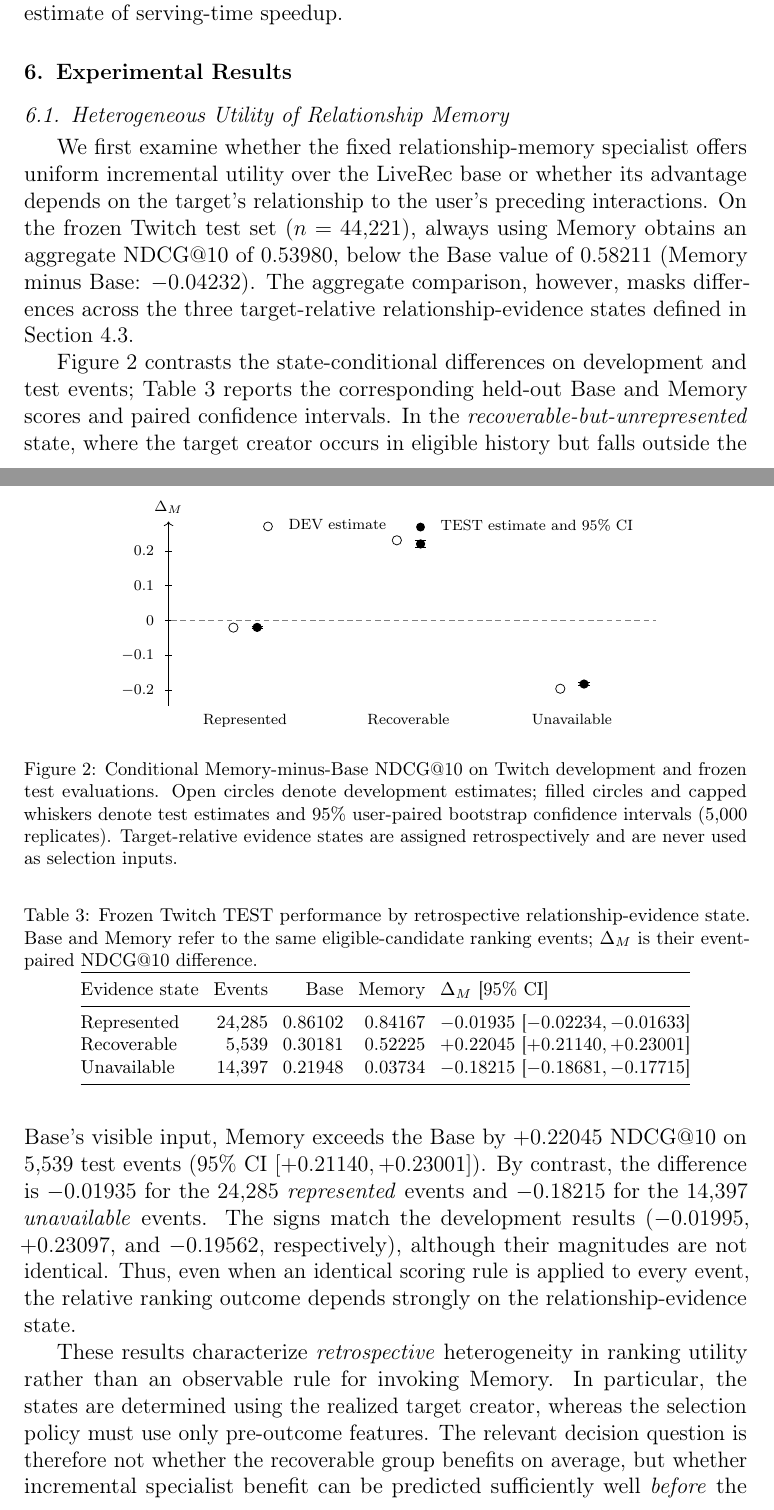
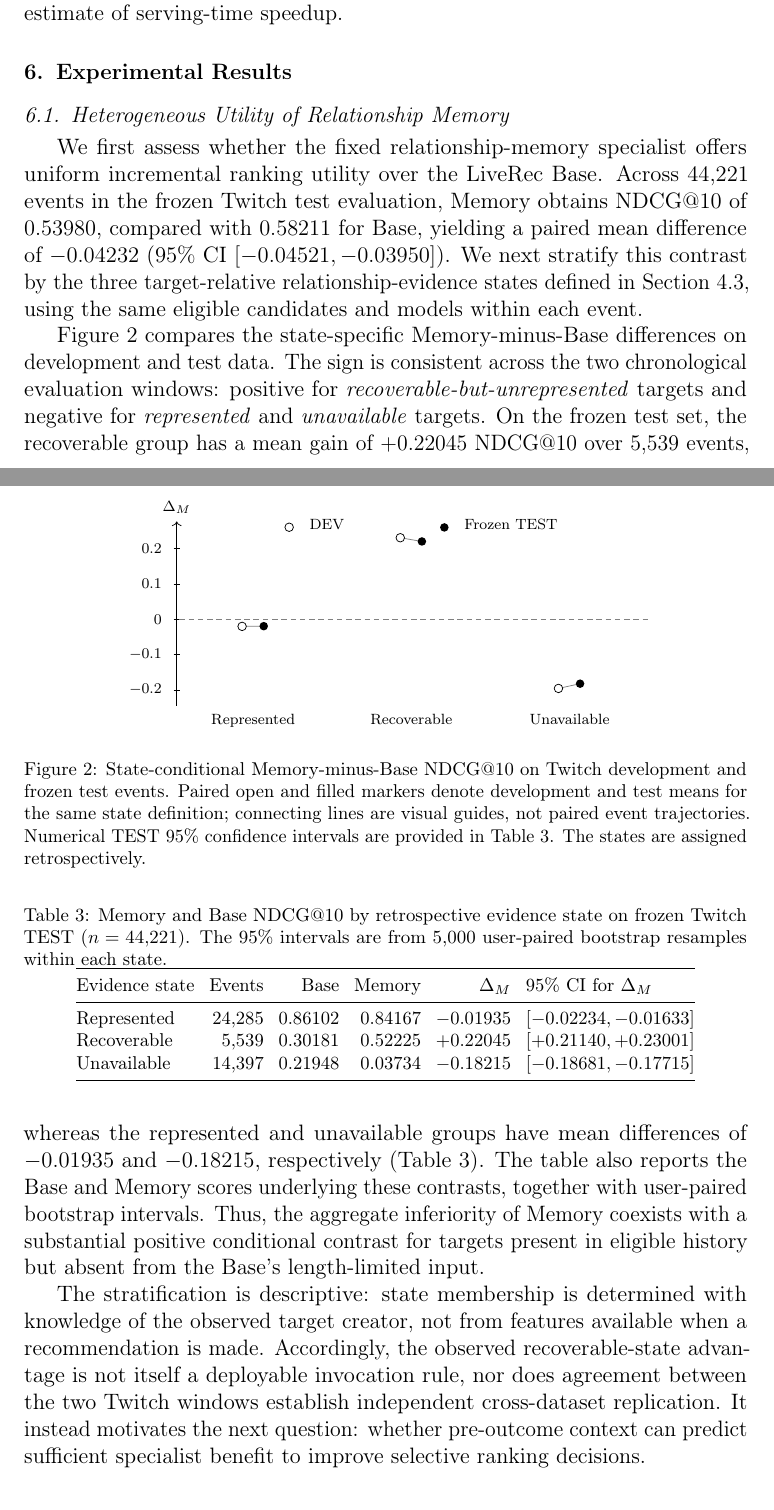
Before and after one commit to mzch0210/KuaiLive-Agent, a LaTeX paper (manuscript/kbs_latex/main.tex): two parts of pages 16 and 17 of 21, joined at a grey line, cut so that both start at the same text. Compiled offline with pdfLaTeX.

Commit message:
Tighten KBS Results 6.1: reviewer-grade evidence narrative, nonredundant figure and readable TEST intervals

```diff
--- a/manuscript/kbs_latex/main.tex
+++ b/manuscript/kbs_latex/main.tex
@@ -337,66 +337,60 @@ The KuaiLive Dual-ID branches use ReChorus SASRec encoders with 64-dimensional e
 \subsection{Heterogeneous Utility of Relationship Memory}
 \label{sec:results-heterogeneity}
 
-We first examine whether the fixed relationship-memory specialist offers uniform incremental utility over the LiveRec base or whether its advantage depends on the target's relationship to the user's preceding interactions. On the frozen Twitch test set ($n=44{,}221$), always using Memory obtains an aggregate NDCG@10 of $0.53980$, below the Base value of $0.58211$ (Memory minus Base: $-0.04232$). The aggregate comparison, however, masks differences across the three target-relative relationship-evidence states defined in Section~\ref{sec:framework-states}.
+We first assess whether the fixed relationship-memory specialist offers uniform incremental ranking utility over the LiveRec Base. Across 44,221 events in the frozen Twitch test evaluation, Memory obtains NDCG@10 of $0.53980$, compared with $0.58211$ for Base, yielding a paired mean difference of $-0.04232$ (95\% CI $[-0.04521,-0.03950]$). We next stratify this contrast by the three target-relative relationship-evidence states defined in Section~\ref{sec:framework-states}, using the same eligible candidates and models within each event.
 
-Figure~\ref{fig:results-evidence-states} contrasts the state-conditional differences on development and test events; Table~\ref{tab:results-evidence-states} reports the corresponding held-out Base and Memory scores and paired confidence intervals. In the \emph{recoverable-but-unrepresented} state, where the target creator occurs in eligible history but falls outside the Base's visible input, Memory exceeds the Base by $+0.22045$ NDCG@10 on 5,539 test events (95\% CI $[+0.21140,+0.23001]$). By contrast, the difference is $-0.01935$ for the 24,285 \emph{represented} events and $-0.18215$ for the 14,397 \emph{unavailable} events. The signs match the development results ($-0.01995$, $+0.23097$, and $-0.19562$, respectively), although their magnitudes are not identical. Thus, even when an identical scoring rule is applied to every event, the relative ranking outcome depends strongly on the relationship-evidence state.
+Figure~\ref{fig:results-evidence-states} compares the state-specific Memory-minus-Base differences on development and test data. The sign is consistent across the two chronological evaluation windows: positive for \emph{recoverable-but-unrepresented} targets and negative for \emph{represented} and \emph{unavailable} targets. On the frozen test set, the recoverable group has a mean gain of $+0.22045$ NDCG@10 over 5,539 events, whereas the represented and unavailable groups have mean differences of $-0.01935$ and $-0.18215$, respectively (Table~\ref{tab:results-evidence-states}). The table also reports the Base and Memory scores underlying these contrasts, together with user-paired bootstrap intervals. Thus, the aggregate inferiority of Memory coexists with a substantial positive conditional contrast for targets present in eligible history but absent from the Base's length-limited input.
+
+The stratification is descriptive: state membership is determined with knowledge of the observed target creator, not from features available when a recommendation is made. Accordingly, the observed recoverable-state advantage is not itself a deployable invocation rule, nor does agreement between the two Twitch windows establish independent cross-dataset replication. It instead motivates the next question: whether pre-outcome context can predict sufficient specialist benefit to improve selective ranking decisions.
 
 \begin{figure}[t]
 \centering
-\begin{tikzpicture}[x=1cm,y=6.6cm]
-  \draw[->,thin] (0.65,-0.245) -- (0.65,0.285) node[above,font=\scriptsize] {$\Delta_M$};
+\begin{tikzpicture}[x=1cm,y=6.7cm]
+  \draw[->,thin] (0.65,-0.245) -- (0.65,0.277)
+    node[above,font=\scriptsize] {$\Delta_M$};
   \foreach \v in {-0.2,-0.1,0,0.1,0.2}{
     \draw[thin] (0.59,\v) -- (0.71,\v);
-    \node[anchor=east,font=\scriptsize] at (0.52,\v) {$\v$};
+    \node[anchor=east,font=\scriptsize] at (0.51,\v) {$\v$};
   }
-  \draw[densely dashed,gray] (0.7,0) -- (9.9,0);
-  \node[font=\scriptsize,anchor=west] at (2.3,0.274) {%
-    \tikz[baseline=-0.5ex]\draw (0,0) circle[radius=2.4pt];\quad DEV estimate};
-  \node[font=\scriptsize,anchor=west] at (5.2,0.274) {%
-    \tikz[baseline=-0.5ex]\fill (0,0) circle[radius=2.4pt];\quad TEST estimate and 95\% CI};
-  % DEV point estimates (no DEV uncertainty intervals plotted).
-  \draw[fill=white] (1.88,-0.01995) circle[radius=2.5pt];
-  \draw[fill=white] (4.98,0.23097) circle[radius=2.5pt];
-  \draw[fill=white] (8.08,-0.19562) circle[radius=2.5pt];
-  % TEST user-paired 95% intervals with capped whiskers.
-  \foreach \x/\lo/\hi in {
-    2.33/-0.02234267/-0.01632736,
-    5.43/0.21139676/0.23000868,
-    8.53/-0.18680734/-0.17715296
-  }{
-    \draw[semithick] (\x,\lo) -- (\x,\hi);
-    \draw[semithick] ([xshift=-3pt]\x,\lo) -- ([xshift=3pt]\x,\lo);
-    \draw[semithick] ([xshift=-3pt]\x,\hi) -- ([xshift=3pt]\x,\hi);
-  }
-  \fill (2.33,-0.01935012) circle[radius=2.5pt];
-  \fill (5.43,0.22044597) circle[radius=2.5pt];
-  \fill (8.53,-0.18214811) circle[radius=2.5pt];
-  \node[anchor=north,align=center,font=\scriptsize] at (2.10,-0.248) {Represented};
-  \node[anchor=north,align=center,font=\scriptsize] at (5.20,-0.248) {Recoverable};
-  \node[anchor=north,align=center,font=\scriptsize] at (8.30,-0.248) {Unavailable};
+  \draw[densely dashed,gray] (0.70,0) -- (9.60,0);
+  \node[font=\scriptsize,anchor=west] at (2.55,0.265)
+    {\tikz[baseline=-0.4ex]\draw (0,0) circle[radius=2.3pt];\quad DEV};
+  \node[font=\scriptsize,anchor=west] at (5.5,0.265)
+    {\tikz[baseline=-0.4ex]\fill (0,0) circle[radius=2.3pt];\quad Frozen TEST};
+  % Each adjacent pair shows the same evidence state across two windows.
+  \draw[thin,gray] (1.89,-0.01995) -- (2.30,-0.01935012);
+  \draw[thin,gray] (4.89,0.23096894) -- (5.30,0.22044597);
+  \draw[thin,gray] (7.89,-0.19562009) -- (8.30,-0.18214811);
+  \draw[fill=white] (1.89,-0.01995) circle[radius=2.3pt];
+  \draw[fill=white] (4.89,0.23096894) circle[radius=2.3pt];
+  \draw[fill=white] (7.89,-0.19562009) circle[radius=2.3pt];
+  \fill (2.30,-0.01935012) circle[radius=2.3pt];
+  \fill (5.30,0.22044597) circle[radius=2.3pt];
+  \fill (8.30,-0.18214811) circle[radius=2.3pt];
+  \node[anchor=north,font=\scriptsize] at (2.1,-0.247) {Represented};
+  \node[anchor=north,font=\scriptsize] at (5.1,-0.247) {Recoverable};
+  \node[anchor=north,font=\scriptsize] at (8.1,-0.247) {Unavailable};
 \end{tikzpicture}
-\caption{Conditional Memory-minus-Base NDCG@10 on Twitch development and frozen test evaluations. Open circles denote development estimates; filled circles and capped whiskers denote test estimates and 95\% user-paired bootstrap confidence intervals (5,000 replicates). Target-relative evidence states are assigned retrospectively and are never used as selection inputs.}
+\caption{State-conditional Memory-minus-Base NDCG@10 on Twitch development and frozen test events. Paired open and filled markers denote development and test means for the same state definition; connecting lines are visual guides, not paired event trajectories. Numerical TEST 95\% confidence intervals are provided in Table~\ref{tab:results-evidence-states}. The states are assigned retrospectively.}
 \label{fig:results-evidence-states}
 \end{figure}
 
 \begin{table}[t]
 \centering
-\caption{Frozen Twitch TEST performance by retrospective relationship-evidence state. Base and Memory refer to the same eligible-candidate ranking events; $\Delta_M$ is their event-paired NDCG@10 difference.}
+\caption{Memory and Base NDCG@10 by retrospective evidence state on frozen Twitch TEST ($n=44{,}221$). The 95\% intervals are from 5,000 user-paired bootstrap resamples within each state.}
 \label{tab:results-evidence-states}
 \footnotesize
 \setlength{\tabcolsep}{4pt}
-\begin{tabular}{@{}lrrrl@{}}
+\begin{tabular}{@{}lrrrrl@{}}
 \toprule
-Evidence state & Events & Base & Memory & $\Delta_M$ [95\% CI] \\
+Evidence state & Events & Base & Memory & $\Delta_M$ & 95\% CI for $\Delta_M$ \\
 \midrule
-Represented & 24,285 & 0.86102 & 0.84167 & $-0.01935$ [$-0.02234,-0.01633$] \\
-Recoverable & 5,539 & 0.30181 & 0.52225 & $+0.22045$ [$+0.21140,+0.23001$] \\
-Unavailable & 14,397 & 0.21948 & 0.03734 & $-0.18215$ [$-0.18681,-0.17715$] \\
+Represented & 24,285 & 0.86102 & 0.84167 & $-0.01935$ & $[-0.02234,-0.01633]$ \\
+Recoverable & 5,539 & 0.30181 & 0.52225 & $+0.22045$ & $[+0.21140,+0.23001]$ \\
+Unavailable & 14,397 & 0.21948 & 0.03734 & $-0.18215$ & $[-0.18681,-0.17715]$ \\
 \bottomrule
 \end{tabular}
 \end{table}
-
-These results characterize \emph{retrospective} heterogeneity in ranking utility rather than an observable rule for invoking Memory. In particular, the states are determined using the realized target creator, whereas the selection policy must use only pre-outcome features. The relevant decision question is therefore not whether the recoverable group benefits on average, but whether incremental specialist benefit can be predicted sufficiently well \emph{before} the target is observed to improve ranking under a fixed invocation policy. This question motivates the subsequent selective-decision evaluation.
 
 \bibliographystyle{elsarticle-num}
 \bibliography{kbs_references}
```
